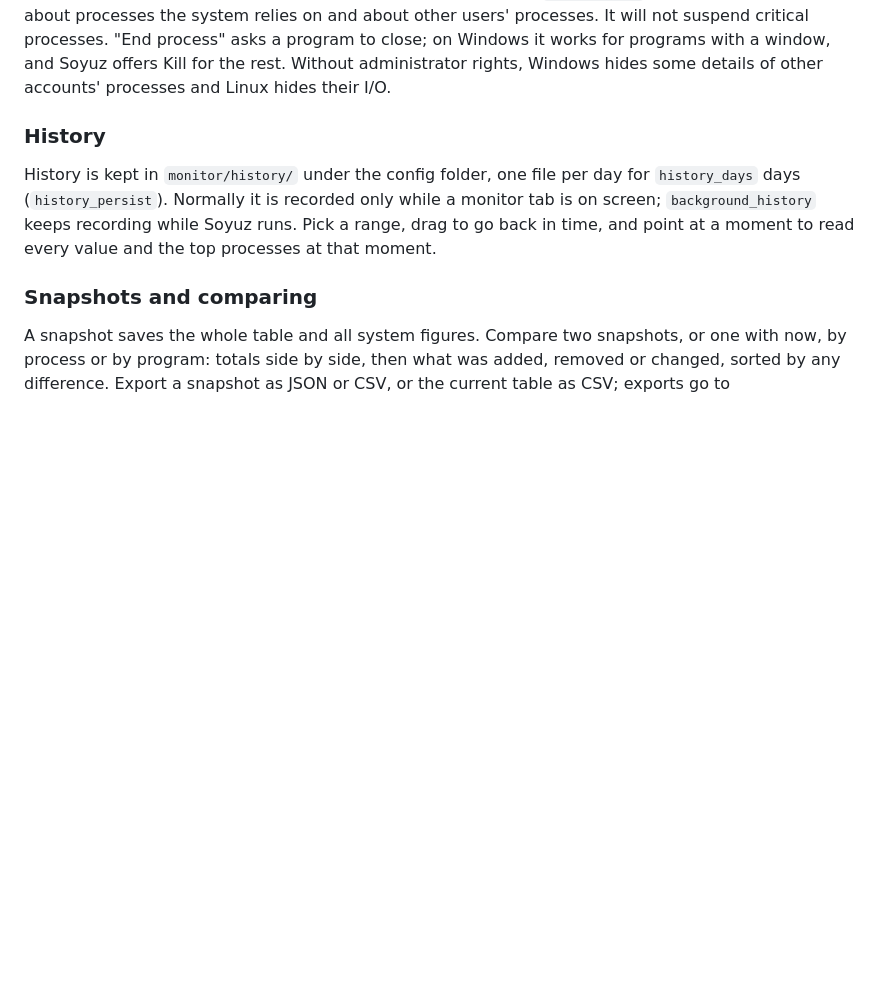
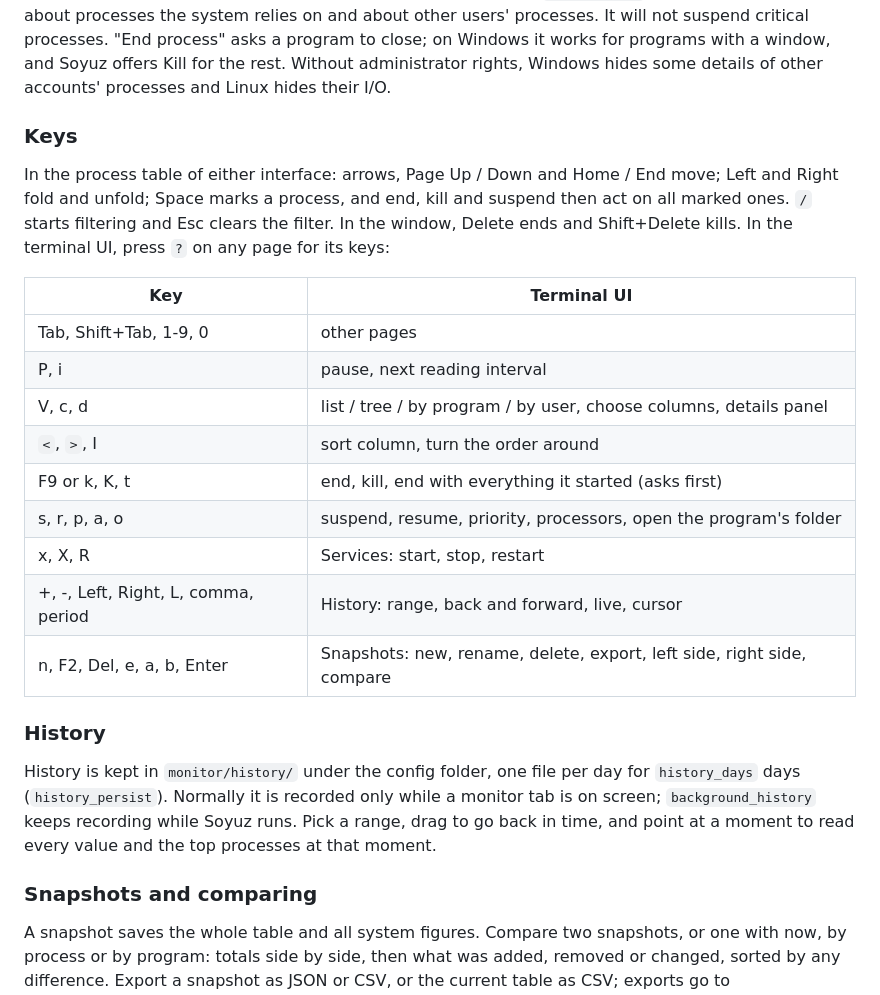
Before and after one commit to ulaas/soyuz, a Markdown page: docs/USER_GUIDE.md, the part around the change. Drawn GitHub-style; blank space fills up the shorter version.

Commit message:
docs: system monitor keys and known gaps

```diff
--- a/docs/USER_GUIDE.md
+++ b/docs/USER_GUIDE.md
@@ -700,6 +700,25 @@ users' processes. It will not suspend critical processes. "End process" asks a p
 close; on Windows it works for programs with a window, and Soyuz offers Kill for the rest.
 Without administrator rights, Windows hides some details of other accounts' processes and
 Linux hides their I/O.
+
+### Keys
+
+In the process table of either interface: arrows, Page Up / Down and Home / End move; Left and
+Right fold and unfold; Space marks a process, and end, kill and suspend then act on all marked
+ones. `/` starts filtering and Esc clears the filter. In the window, Delete ends and Shift+Delete
+kills. In the terminal UI, press `?` on any page for its keys:
+
+| Key | Terminal UI |
+|---|---|
+| Tab, Shift+Tab, 1-9, 0 | other pages |
+| P, i | pause, next reading interval |
+| V, c, d | list / tree / by program / by user, choose columns, details panel |
+| `<`, `>`, I | sort column, turn the order around |
+| F9 or k, K, t | end, kill, end with everything it started (asks first) |
+| s, r, p, a, o | suspend, resume, priority, processors, open the program's folder |
+| x, X, R | Services: start, stop, restart |
+| +, -, Left, Right, L, comma, period | History: range, back and forward, live, cursor |
+| n, F2, Del, e, a, b, Enter | Snapshots: new, rename, delete, export, left side, right side, compare |
 
 ### History
 
```
Also changed, not shown: CLAUDE.md (+1 -0 lines).
